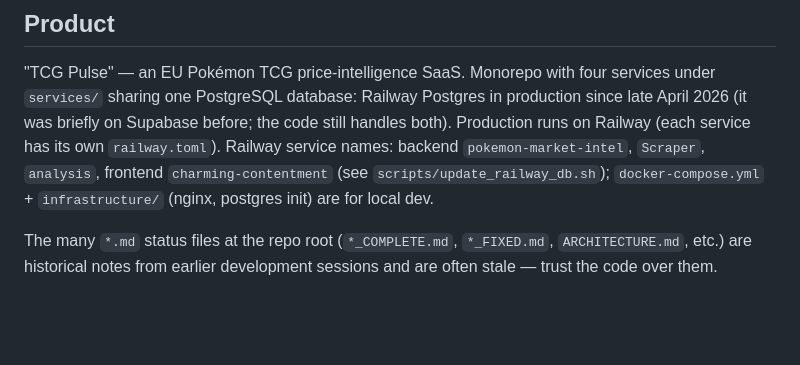
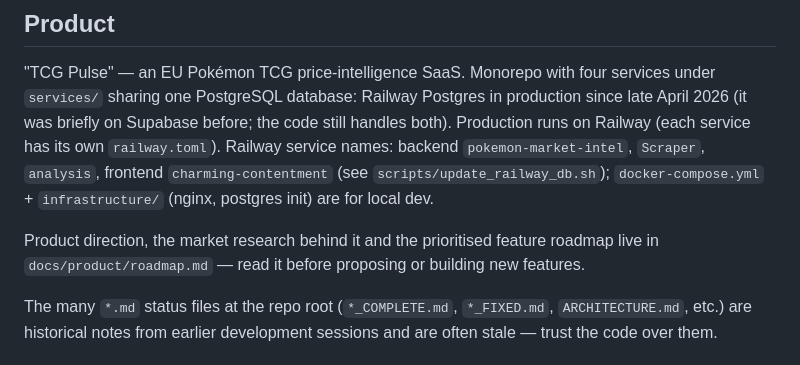
Before and after one commit to dirkpokemon/pokemon-market-intel, a Markdown page: CLAUDE.md, the part around the change. GitHub-like rendering; blank space fills up the shorter version.

Commit message:
docs: add product roadmap from EU market research
Co-Authored-By: Claude Opus 5.5 <noreply@anthropic.com>
Claude-Session: https://claude.ai/code/session_01V42c4B7Jxj1cWe3Jc86g1S

```diff
--- a/CLAUDE.md
+++ b/CLAUDE.md
@@ -5,6 +5,8 @@ This file provides guidance to Claude Code (claude.ai/code) when working with co
 ## Product
 
 "TCG Pulse" — an EU Pokémon TCG price-intelligence SaaS. Monorepo with four services under `services/` sharing one PostgreSQL database: Railway Postgres in production since late April 2026 (it was briefly on Supabase before; the code still handles both). Production runs on Railway (each service has its own `railway.toml`). Railway service names: backend `pokemon-market-intel`, `Scraper`, `analysis`, frontend `charming-contentment` (see `scripts/update_railway_db.sh`); `docker-compose.yml` + `infrastructure/` (nginx, postgres init) are for local dev.
+
+Product direction, the market research behind it and the prioritised feature roadmap live in `docs/product/roadmap.md` — read it before proposing or building new features.
 
 The many `*.md` status files at the repo root (`*_COMPLETE.md`, `*_FIXED.md`, `ARCHITECTURE.md`, etc.) are historical notes from earlier development sessions and are often stale — trust the code over them.
 
```
Also changed, not shown: docs/product/roadmap.md (added, +76 -0 lines).
